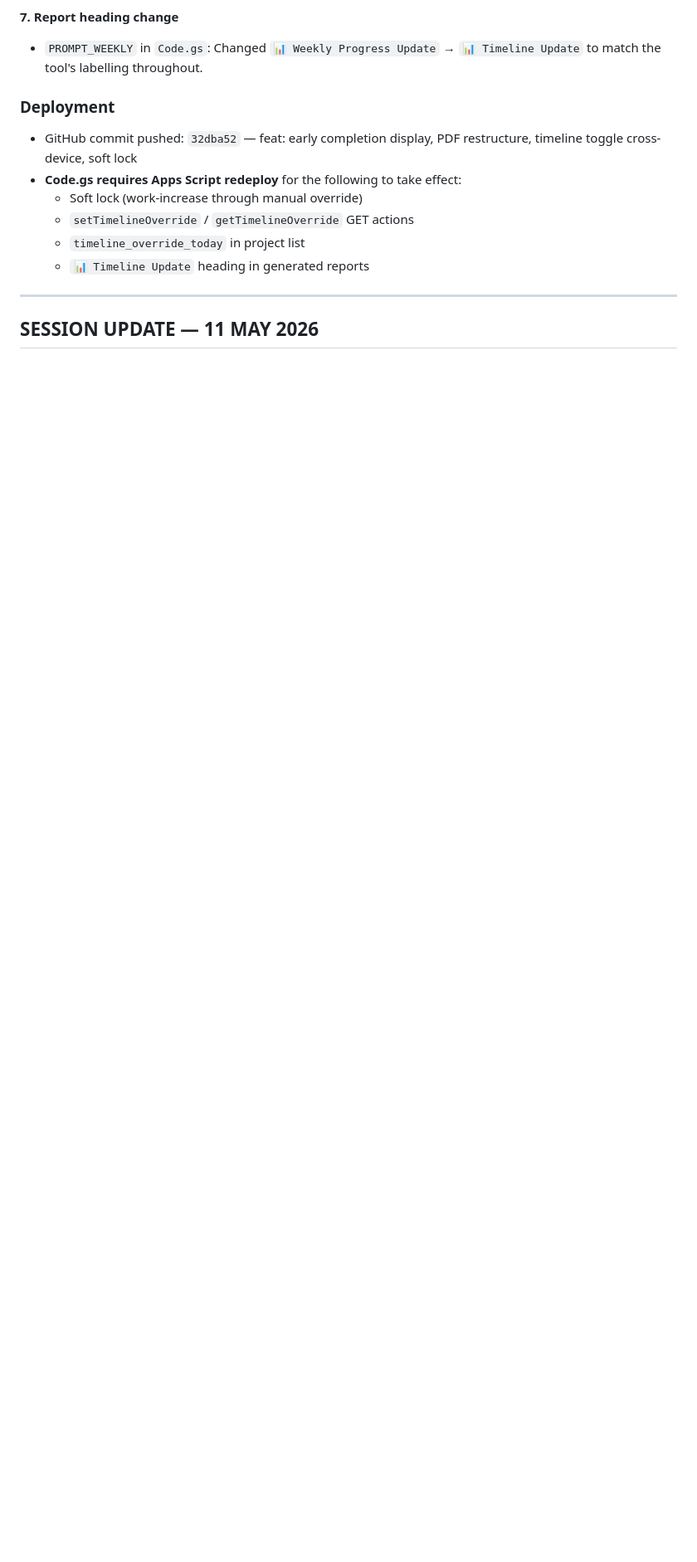
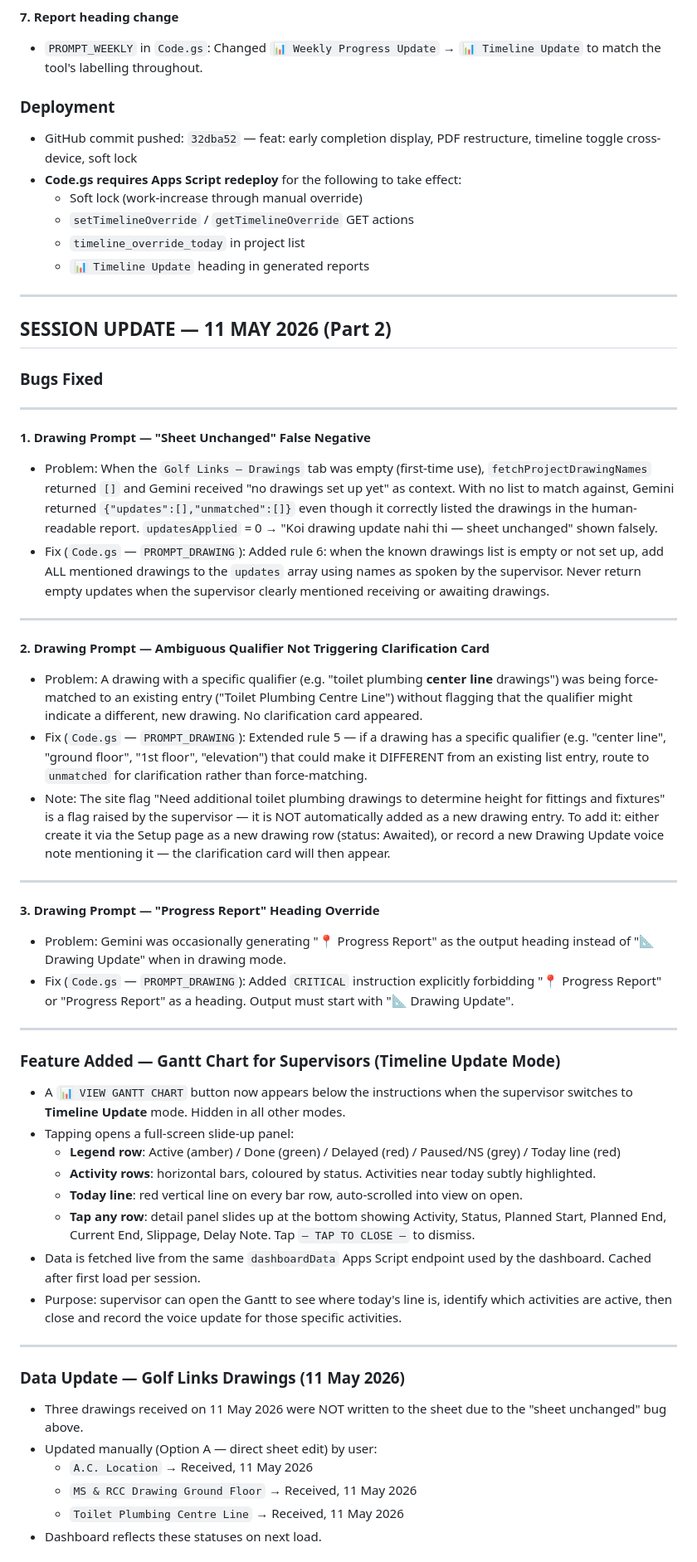
Before and after one commit to Kukku310/covva-dpr, a Markdown page: COWORK_TASKS_2_3_4.md, the part around one of its changes. Shown at 83% size. Drawn GitHub-style; blank space fills up the shorter version.

Commit message:
docs: session update 11 May 2026 Part 2 in COWORK_TASKS_2_3_4.md
Co-Authored-By: Claude Sonnet 4.6 <noreply@anthropic.com>

```diff
--- a/COWORK_TASKS_2_3_4.md
+++ b/COWORK_TASKS_2_3_4.md
@@ -487,4 +487,53 @@ The voice audio processing and Gemini formatting still happen at generation time
 
 ---
 
-## SESSION UPDATE — 11 MAY 2026
+## SESSION UPDATE — 11 MAY 2026 (Part 2)
+
+### Bugs Fixed
+
+---
+
+**1. Drawing Prompt — "Sheet Unchanged" False Negative**
+
+- Problem: When the `Golf Links — Drawings` tab was empty (first-time use), `fetchProjectDrawingNames` returned `[]` and Gemini received "no drawings set up yet" as context. With no list to match against, Gemini returned `{"updates":[],"unmatched":[]}` even though it correctly listed the drawings in the human-readable report. `updatesApplied` = 0 → "Koi drawing update nahi thi — sheet unchanged" shown falsely.
+- Fix (`Code.gs` — `PROMPT_DRAWING`): Added rule 6: when the known drawings list is empty or not set up, add ALL mentioned drawings to the `updates` array using names as spoken by the supervisor. Never return empty updates when the supervisor clearly mentioned receiving or awaiting drawings.
+
+---
+
+**2. Drawing Prompt — Ambiguous Qualifier Not Triggering Clarification Card**
+
+- Problem: A drawing with a specific qualifier (e.g. "toilet plumbing **center line** drawings") was being force-matched to an existing entry ("Toilet Plumbing Centre Line") without flagging that the qualifier might indicate a different, new drawing. No clarification card appeared.
+- Fix (`Code.gs` — `PROMPT_DRAWING`): Extended rule 5 — if a drawing has a specific qualifier (e.g. "center line", "ground floor", "1st floor", "elevation") that could make it DIFFERENT from an existing list entry, route to `unmatched` for clarification rather than force-matching.
+- Note: The site flag "Need additional toilet plumbing drawings to determine height for fittings and fixtures" is a flag raised by the supervisor — it is NOT automatically added as a new drawing entry. To add it: either create it via the Setup page as a new drawing row (status: Awaited), or record a new Drawing Update voice note mentioning it — the clarification card will then appear.
+
+---
+
+**3. Drawing Prompt — "Progress Report" Heading Override**
+
+- Problem: Gemini was occasionally generating "📍 Progress Report" as the output heading instead of "📐 Drawing Update" when in drawing mode.
+- Fix (`Code.gs` — `PROMPT_DRAWING`): Added `CRITICAL` instruction explicitly forbidding "📍 Progress Report" or "Progress Report" as a heading. Output must start with "📐 Drawing Update".
+
+---
+
+### Feature Added — Gantt Chart for Supervisors (Timeline Update Mode)
+
+- A `📊 VIEW GANTT CHART` button now appears below the instructions when the supervisor switches to **Timeline Update** mode. Hidden in all other modes.
+- Tapping opens a full-screen slide-up panel:
+  - **Legend row**: Active (amber) / Done (green) / Delayed (red) / Paused/NS (grey) / Today line (red)
+  - **Activity rows**: horizontal bars, coloured by status. Activities near today subtly highlighted.
+  - **Today line**: red vertical line on every bar row, auto-scrolled into view on open.
+  - **Tap any row**: detail panel slides up at the bottom showing Activity, Status, Planned Start, Planned End, Current End, Slippage, Delay Note. Tap `— TAP TO CLOSE —` to dismiss.
+- Data is fetched live from the same `dashboardData` Apps Script endpoint used by the dashboard. Cached after first load per session.
+- Purpose: supervisor can open the Gantt to see where today's line is, identify which activities are active, then close and record the voice update for those specific activities.
+
+---
+
+### Data Update — Golf Links Drawings (11 May 2026)
+
+- Three drawings received on 11 May 2026 were NOT written to the sheet due to the "sheet unchanged" bug above.
+- Updated manually (Option A — direct sheet edit) by user:
+  - `A.C. Location` → Received, 11 May 2026
+  - `MS & RCC Drawing Ground Floor` → Received, 11 May 2026
+  - `Toilet Plumbing Centre Line` → Received, 11 May 2026
+- Dashboard reflects these statuses on next load.
+
```
Also changed, not shown: other parts of COWORK_TASKS_2_3_4.md (+14 -0 lines).
